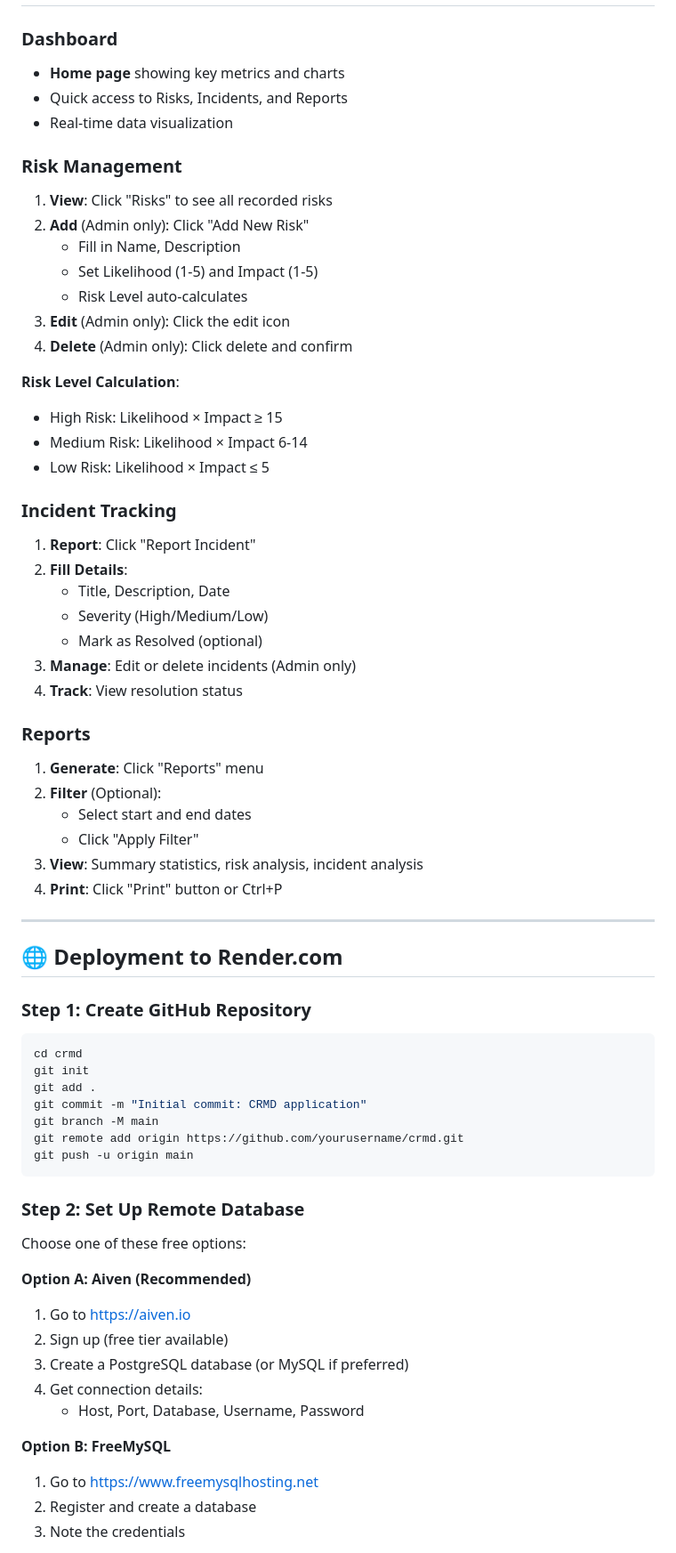
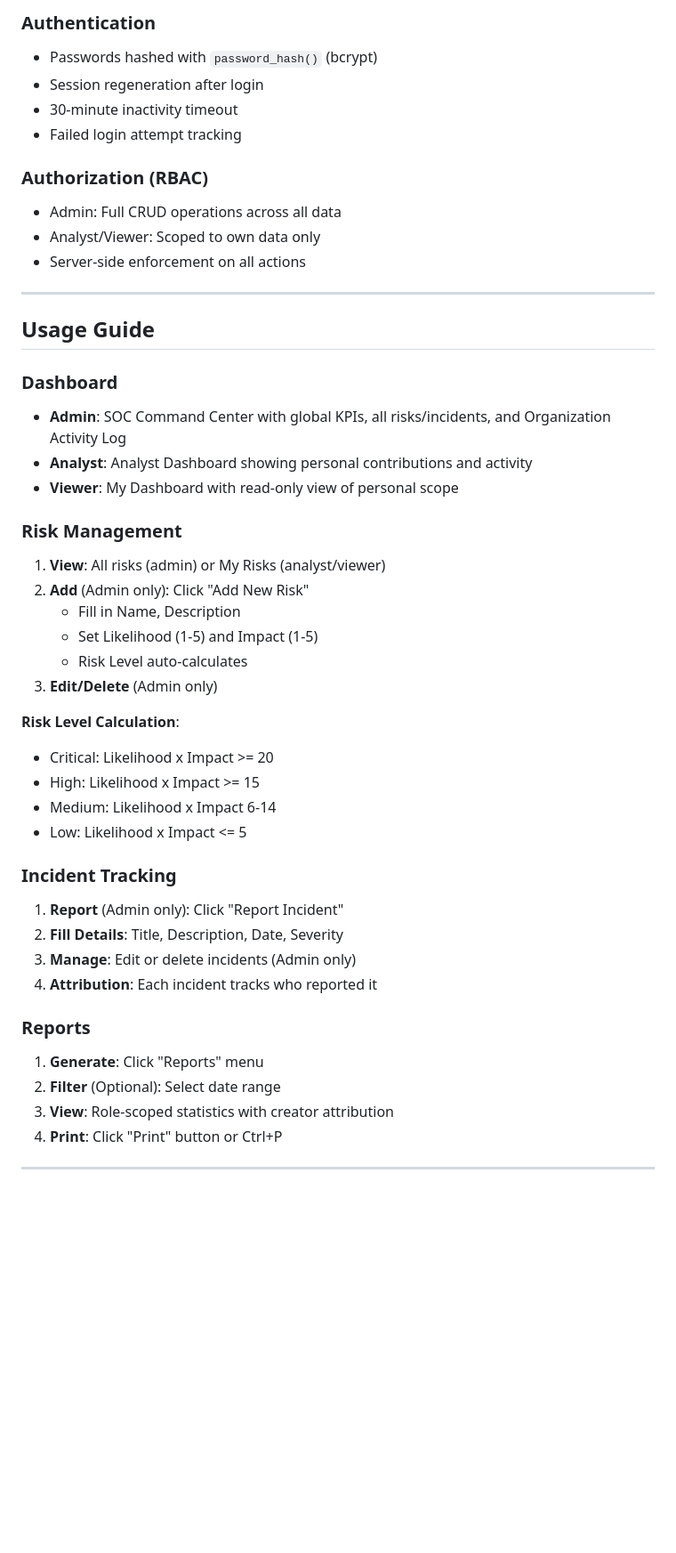
Before and after one commit to esaumagaro-dev/crmd, a Markdown page: README.md, the part around one of its changes. Shown at 89% size. Rendered like a GitHub page; blank space fills up the shorter version.

````diff
--- a/README.md
+++ b/README.md
@@ -218,69 +228,52 @@ These are provided for testing and demonstration purposes.
+### Authentication
+- Passwords hashed with `password_hash()` (bcrypt)
+- Session regeneration after login
+- 30-minute inactivity timeout
+- Failed login attempt tracking
+
+### Authorization (RBAC)
+- Admin: Full CRUD operations across all data
+- Analyst/Viewer: Scoped to own data only
+- Server-side enforcement on all actions
+
+---
+
+## Usage Guide
 
 ### Dashboard
-- **Home page** showing key metrics and charts
-- Quick access to Risks, Incidents, and Reports
-- Real-time data visualization
+
+- **Admin**: SOC Command Center with global KPIs, all risks/incidents, and Organization Activity Log
+- **Analyst**: Analyst Dashboard showing personal contributions and activity
+- **Viewer**: My Dashboard with read-only view of personal scope
 
 ### Risk Management
-1. **View**: Click "Risks" to see all recorded risks
+
+1. **View**: All risks (admin) or My Risks (analyst/viewer)
 2. **Add** (Admin only): Click "Add New Risk"
    - Fill in Name, Description
    - Set Likelihood (1-5) and Impact (1-5)
    - Risk Level auto-calculates
-3. **Edit** (Admin only): Click the edit icon
-4. **Delete** (Admin only): Click delete and confirm
+3. **Edit/Delete** (Admin only)
 
 **Risk Level Calculation**:
-- High Risk: Likelihood × Impact ≥ 15
-- Medium Risk: Likelihood × Impact 6-14
-- Low Risk: Likelihood × Impact ≤ 5
+- Critical: Likelihood x Impact >= 20
+- High: Likelihood x Impact >= 15
+- Medium: Likelihood x Impact 6-14
+- Low: Likelihood x Impact <= 5
 
 ### Incident Tracking
-1. **Report**: Click "Report Incident"
-2. **Fill Details**:
-   - Title, Description, Date
-   - Severity (High/Medium/Low)
-   - Mark as Resolved (optional)
+
+1. **Report** (Admin only): Click "Report Incident"
+2. **Fill Details**: Title, Description, Date, Severity
 3. **Manage**: Edit or delete incidents (Admin only)
-4. **Track**: View resolution status
+4. **Attribution**: Each incident tracks who reported it
 
 ### Reports
+
 1. **Generate**: Click "Reports" menu
-2. **Filter** (Optional):
-   - Select start and end dates
-   - Click "Apply Filter"
-3. **View**: Summary statistics, risk analysis, incident analysis
+2. **Filter** (Optional): Select date range
+3. **View**: Role-scoped statistics with creator attribution
 4. **Print**: Click "Print" button or Ctrl+P
 
 ---
 
-## 🌐 Deployment to Render.com
-
-### Step 1: Create GitHub Repository
-
-```bash
-cd crmd
-git init
-git add .
-git commit -m "Initial commit: CRMD application"
-git branch -M main
-git remote add origin https://github.com/yourusername/crmd.git
-git push -u origin main
-```
-
-### Step 2: Set Up Remote Database
-
-Choose one of these free options:
-
-**Option A: Aiven (Recommended)**
-1. Go to https://aiven.io
-2. Sign up (free tier available)
-3. Create a PostgreSQL database (or MySQL if preferred)
-4. Get connection details:
-   - Host, Port, Database, Username, Password
-
-**Option B: FreeMySQL**
-1. Go to https://www.freemysqlhosting.net
-2. Register and create a database
-3. Note the credentials
-
````
Also changed, not shown: other parts of README.md (+152 -283 lines).
